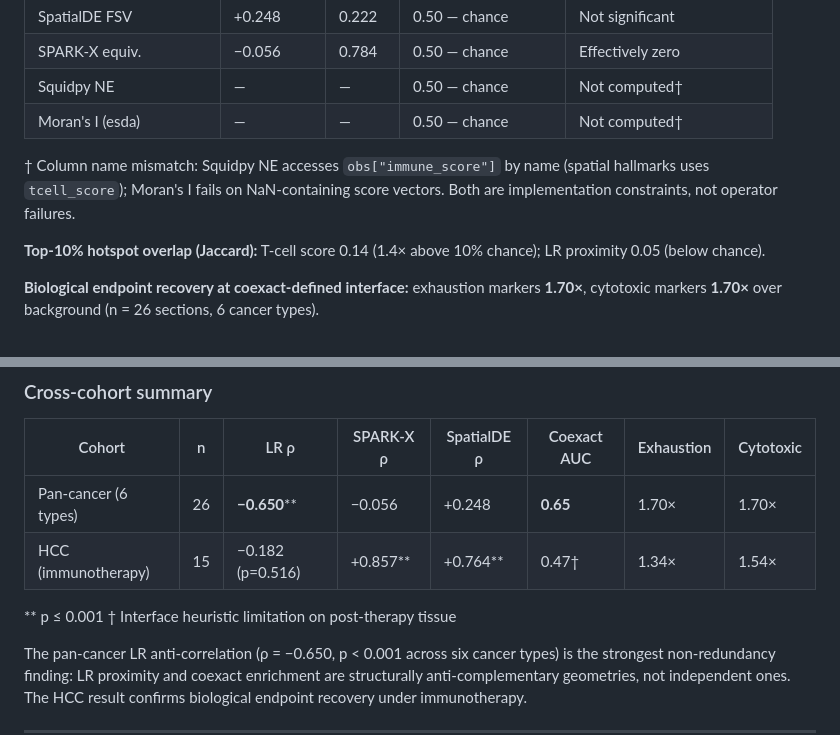
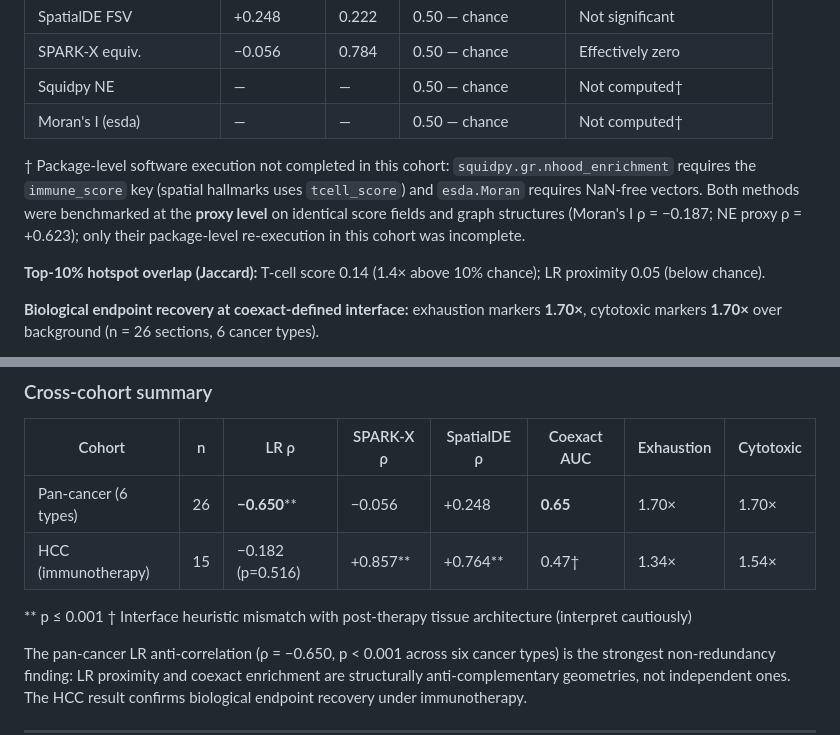
Before and after one commit to Anas-Enoch/Hodge_Laplacian_GNN, a Markdown page: Benchmarking/Readme_Baseline_Benchmark.md, 2 parts joined by grey strips. Drawn GitHub-style.

```diff
--- a/Benchmarking/Readme_Baseline_Benchmark.md
+++ b/Benchmarking/Readme_Baseline_Benchmark.md
@@ -71,9 +71,7 @@ python3 build_real_baseline_benchmarking.py \
 | Squidpy NE | — | — | 0.50 — chance | Not computed† |
 | Moran's I (esda) | — | — | 0.50 — chance | Not computed† |
 
-† Column name mismatch: Squidpy NE accesses `obs["immune_score"]` by name
-(spatial hallmarks uses `tcell_score`); Moran's I fails on NaN-containing score
-vectors. Both are implementation constraints, not operator failures.
+† Package-level software execution not completed in this cohort: `squidpy.gr.nhood_enrichment` requires the `immune_score` key (spatial hallmarks uses `tcell_score`) and `esda.Moran` requires NaN-free vectors. Both methods were benchmarked at the **proxy level** on identical score fields and graph structures (Moran's I ρ = −0.187; NE proxy ρ = +0.623); only their package-level re-execution in this cohort was incomplete.
 
 **Top-10% hotspot overlap (Jaccard):**
 T-cell score 0.14 (1.4× above 10% chance); LR proximity 0.05 (below chance).
@@ -181,7 +180,7 @@ sections.
 | Pan-cancer (6 types) | 26 | **−0.650**\*\* | −0.056 | +0.248 | **0.65** | 1.70× | 1.70× |
 | HCC (immunotherapy) | 15 | −0.182 (p=0.516) | +0.857\*\* | +0.764\*\* | 0.47† | 1.34× | 1.54× |
 
-\*\* p ≤ 0.001  † Interface heuristic limitation on post-therapy tissue
+\*\* p ≤ 0.001  † Interface heuristic mismatch with post-therapy tissue architecture (interpret cautiously)
 
 The pan-cancer LR anti-correlation (ρ = −0.650, p < 0.001 across six cancer
 types) is the strongest non-redundancy finding: LR proximity and coexact
```
Also changed, not shown: other parts of Benchmarking/Readme_Baseline_Benchmark.md (+10 -9 lines).
